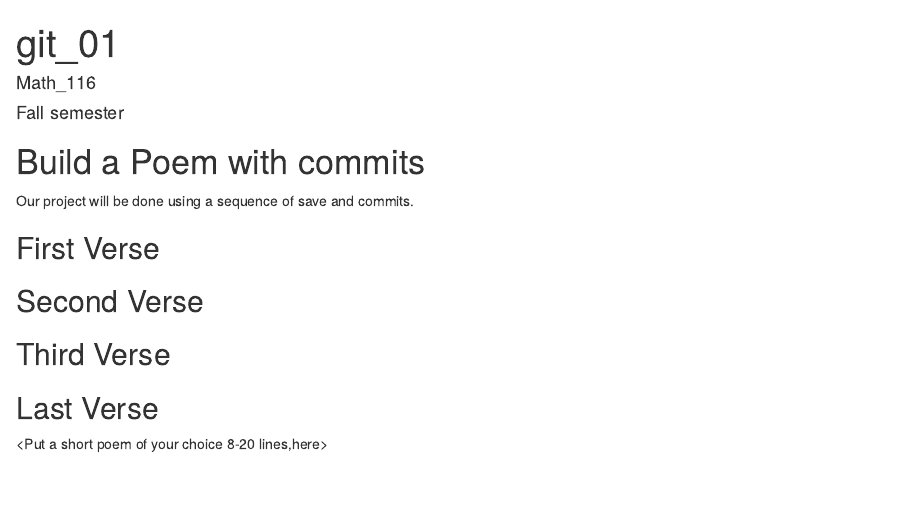
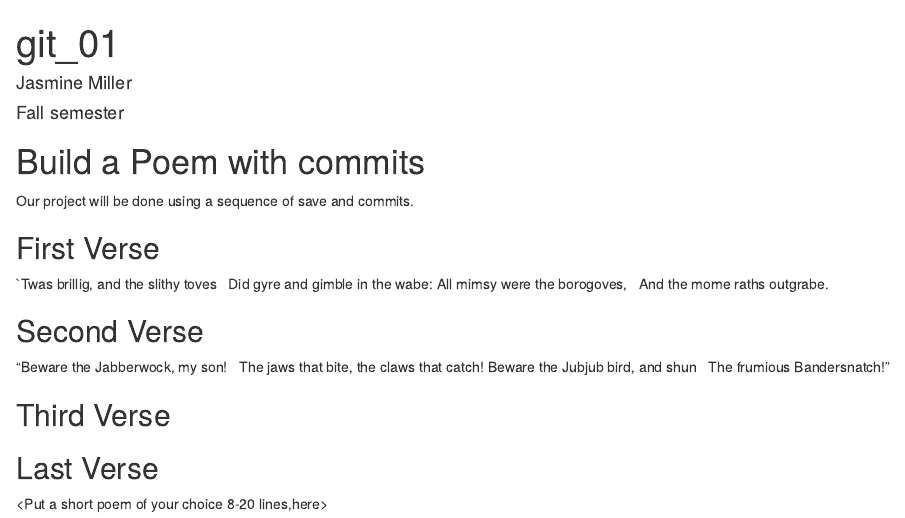
Before and after one commit to Jmiller111/workshop, an R Markdown document (poem.rmd): the page in a window 1100 px wide, from its top. Rendered offline with R 4.5, knitr and Pandoc, with nearby package versions.

Commit message:
Jabberwacky verse 1&2

```diff
--- a/poem.rmd
+++ b/poem.rmd
@@ -1,6 +1,6 @@
 ---
 title: "git_01"
-author: "Math_116"
+author: "Jasmine Miller"
 date: "Fall semester"
 output: html_document
 ---
@@ -13,9 +13,17 @@ Our project will be done using a sequence of save and commits.
 
 ## First Verse
 <Put the first two verses of Jabberwocky by Lewis Carrol in this section>
+`Twas brillig, and the slithy toves
+  Did gyre and gimble in the wabe:
+All mimsy were the borogoves,
+  And the mome raths outgrabe.
 
 ## Second Verse
 <Put the first two verses of The Road Not Taken by Robert Frost here>
+"Beware the Jabberwock, my son!
+  The jaws that bite, the claws that catch!
+Beware the Jubjub bird, and shun
+  The frumious Bandersnatch!"
 
 ## Third Verse
 <Put the first two verses of The Walrus and the Carpenter here>
```
